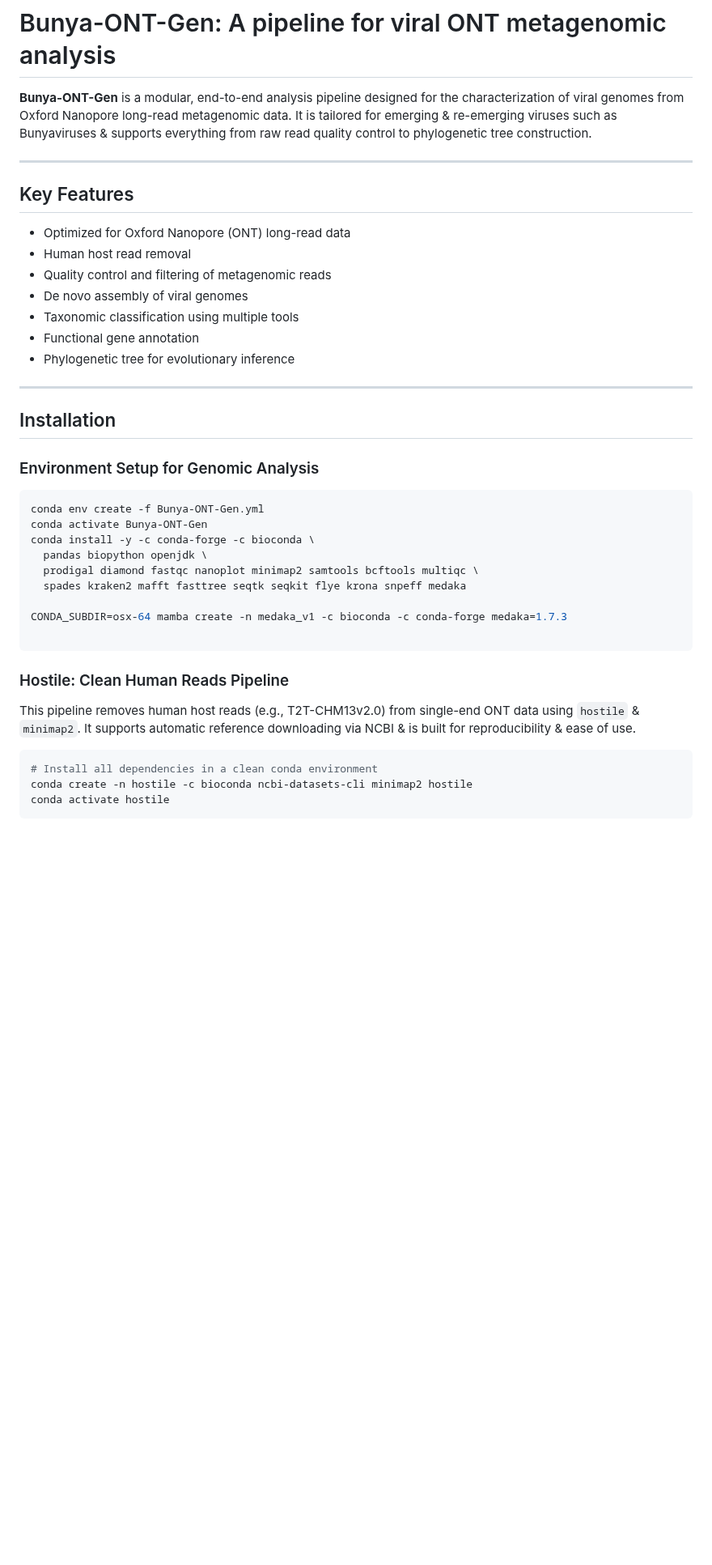
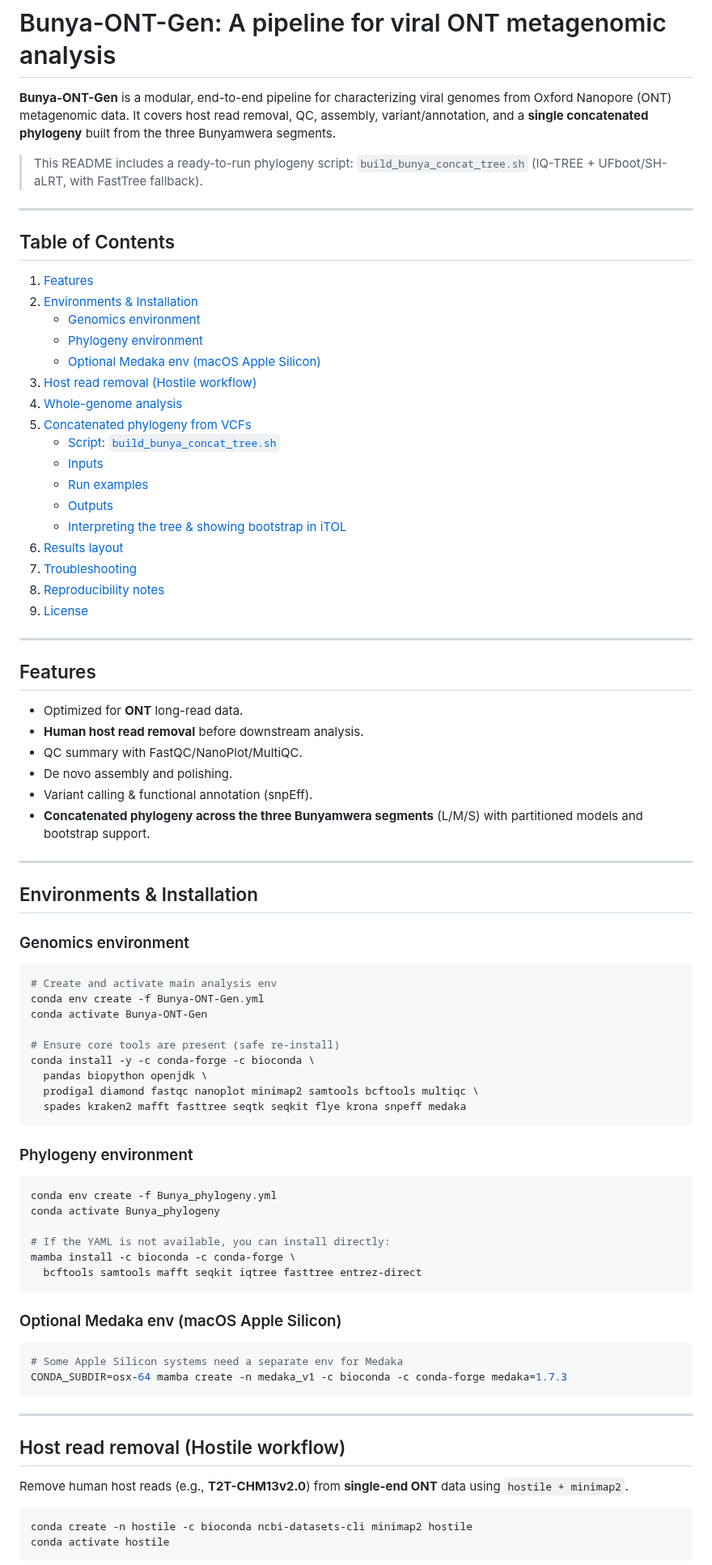
Before and after one commit to gmboowa/Bunya-ONT-Gen, a Markdown page: README.md, the part around one of its changes. Shown at 81% size. Drawn GitHub-style; blank space fills up the shorter version.

````diff
--- a/README.md
+++ b/README.md
@@ -1,43 +1,84 @@
 # Bunya-ONT-Gen: A pipeline for viral ONT metagenomic analysis
 
-**Bunya-ONT-Gen** is a modular, end-to-end analysis pipeline designed for the characterization of viral genomes from Oxford Nanopore long-read metagenomic data. It is tailored for emerging & re-emerging viruses such as Bunyaviruses & supports everything from raw read quality control to phylogenetic tree construction.
+**Bunya-ONT-Gen** is a modular, end-to-end pipeline for characterizing viral genomes from Oxford Nanopore (ONT) metagenomic data. It covers host read removal, QC, assembly, variant/annotation, and a **single concatenated phylogeny** built from the three Bunyamwera segments.
+
+> This README includes a ready-to-run phylogeny script: `build_bunya_concat_tree.sh` (IQ-TREE + UFboot/SH-aLRT, with FastTree fallback).
 
 ---
 
-## Key Features
-
-- Optimized for Oxford Nanopore (ONT) long-read data
-- Human host read removal
-- Quality control and filtering of metagenomic reads
-- De novo assembly of viral genomes
-- Taxonomic classification using multiple tools
-- Functional gene annotation
-- Phylogenetic tree for evolutionary inference
+## Table of Contents
+1. [Features](#features)
+2. [Environments & Installation](#environments--installation)
+   - [Genomics environment](#genomics-environment)
+   - [Phylogeny environment](#phylogeny-environment)
+   - [Optional Medaka env (macOS Apple Silicon)](#optional-medaka-env-macos-apple-silicon)
+3. [Host read removal (Hostile workflow)](#host-read-removal-hostile-workflow)
+4. [Whole-genome analysis](#whole-genome-analysis)
+5. [Concatenated phylogeny from VCFs](#concatenated-phylogeny-from-vcfs)
+   - [Script: `build_bunya_concat_tree.sh`](#script-build_bunya_concat_treesh)
+   - [Inputs](#inputs)
+   - [Run examples](#run-examples)
+   - [Outputs](#outputs)
+   - [Interpreting the tree & showing bootstrap in iTOL](#interpreting-the-tree--showing-bootstrap-in-itol)
+6. [Results layout](#results-layout)
+7. [Troubleshooting](#troubleshooting)
+8. [Reproducibility notes](#reproducibility-notes)
+9. [License](#license)
 
 ---
 
-## Installation
+## Features
 
-### Environment Setup for Genomic Analysis
+- Optimized for **ONT** long-read data.
+- **Human host read removal** before downstream analysis.
+- QC summary with FastQC/NanoPlot/MultiQC.
+- De novo assembly and polishing.
+- Variant calling & functional annotation (snpEff).
+- **Concatenated phylogeny across the three Bunyamwera segments** (L/M/S) with partitioned models and bootstrap support.
+
+---
+
+## Environments & Installation
+
+### Genomics environment
 
 ```bash
+# Create and activate main analysis env
 conda env create -f Bunya-ONT-Gen.yml
 conda activate Bunya-ONT-Gen
+
+# Ensure core tools are present (safe re-install)
 conda install -y -c conda-forge -c bioconda \
   pandas biopython openjdk \
   prodigal diamond fastqc nanoplot minimap2 samtools bcftools multiqc \
   spades kraken2 mafft fasttree seqtk seqkit flye krona snpeff medaka
-
-CONDA_SUBDIR=osx-64 mamba create -n medaka_v1 -c bioconda -c conda-forge medaka=1.7.3
-
 ```
 
-### Hostile: Clean Human Reads Pipeline
-
-This pipeline removes human host reads (e.g., T2T-CHM13v2.0) from single-end ONT data using `hostile` & `minimap2`. It supports automatic reference downloading via NCBI & is built for reproducibility & ease of use.
+### Phylogeny environment
 
 ```bash
-# Install all dependencies in a clean conda environment
+conda env create -f Bunya_phylogeny.yml
+conda activate Bunya_phylogeny
+
+# If the YAML is not available, you can install directly:
+mamba install -c bioconda -c conda-forge \
+  bcftools samtools mafft seqkit iqtree fasttree entrez-direct
+```
+
+### Optional Medaka env (macOS Apple Silicon)
+
+```bash
+# Some Apple Silicon systems need a separate env for Medaka
+CONDA_SUBDIR=osx-64 mamba create -n medaka_v1 -c bioconda -c conda-forge medaka=1.7.3
+```
+
+---
+
+## Host read removal (Hostile workflow)
+
+Remove human host reads (e.g., **T2T-CHM13v2.0**) from **single-end ONT** data using `hostile + minimap2`.
+
+```bash
 conda create -n hostile -c bioconda ncbi-datasets-cli minimap2 hostile
 conda activate hostile
 ```
````
Also changed, not shown: other parts of README.md (+166 -102 lines).
